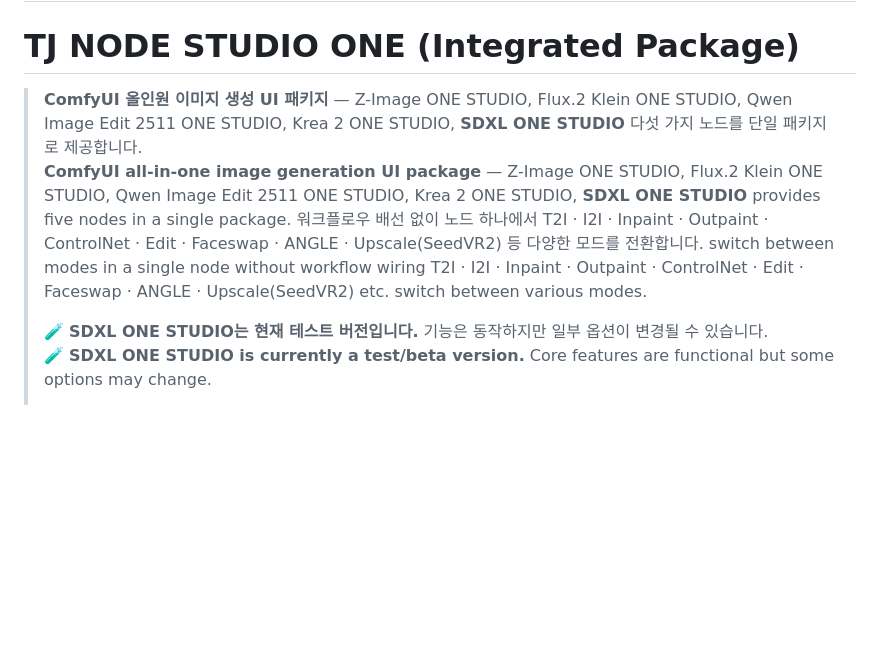
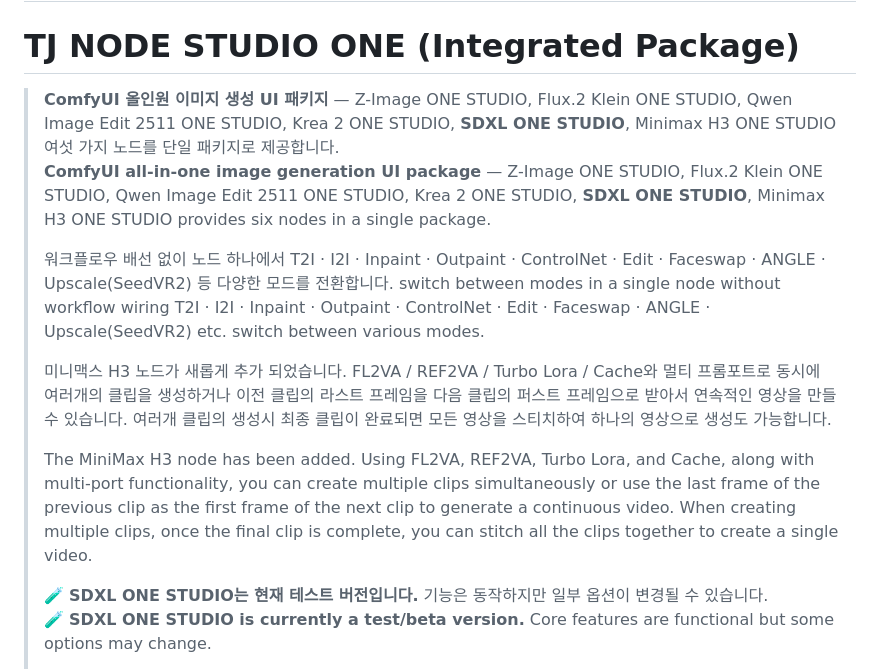
Before and after one commit to designloves2/ComfyUI-TJ_NODE_STUDIO_ONE, a Markdown page: README.md, the part around one of its changes. GitHub-like rendering; blank space fills up the shorter version.

Commit message:
Update README with new features and node information

```diff
--- a/README.md
+++ b/README.md
@@ -1,10 +1,15 @@
 # TJ NODE STUDIO ONE (통합 패키지)
 # TJ NODE STUDIO ONE (Integrated Package)
 
-> **ComfyUI 올인원 이미지 생성 UI 패키지** — Z-Image ONE STUDIO, Flux.2 Klein ONE STUDIO, Qwen Image Edit 2511 ONE STUDIO, Krea 2 ONE STUDIO, **SDXL ONE STUDIO** 다섯 가지 노드를 단일 패키지로 제공합니다.
-> **ComfyUI all-in-one image generation UI package** — Z-Image ONE STUDIO, Flux.2 Klein ONE STUDIO, Qwen Image Edit 2511 ONE STUDIO, Krea 2 ONE STUDIO, **SDXL ONE STUDIO** provides five nodes in a single package.
+> **ComfyUI 올인원 이미지 생성 UI 패키지** — Z-Image ONE STUDIO, Flux.2 Klein ONE STUDIO, Qwen Image Edit 2511 ONE STUDIO, Krea 2 ONE STUDIO, **SDXL ONE STUDIO**, Minimax H3 ONE STUDIO 여섯 가지 노드를 단일 패키지로 제공합니다.
+> **ComfyUI all-in-one image generation UI package** — Z-Image ONE STUDIO, Flux.2 Klein ONE STUDIO, Qwen Image Edit 2511 ONE STUDIO, Krea 2 ONE STUDIO, **SDXL ONE STUDIO**, Minimax H3 ONE STUDIO provides six nodes in a single package.
+>
 > 워크플로우 배선 없이 노드 하나에서 T2I · I2I · Inpaint · Outpaint · ControlNet · Edit · Faceswap · ANGLE · Upscale(SeedVR2) 등 다양한 모드를 전환합니다.
 > switch between modes in a single node without workflow wiring T2I · I2I · Inpaint · Outpaint · ControlNet · Edit · Faceswap · ANGLE · Upscale(SeedVR2) etc. switch between various modes.
+>
+> 미니맥스 H3 노드가 새롭게 추가 되었습니다. FL2VA / REF2VA / Turbo Lora / Cache와 멀티 프롬포트로 동시에 여러개의 클립을 생성하거나 이전 클립의 라스트 프레임을 다음 클립의 퍼스트 프레임으로 받아서 연속적인 영상을 만들수 있습니다. 여러개 클립의 생성시 최종 클립이 완료되면 모든 영상을 스티치하여 하나의 영상으로 생성도 가능합니다.
+>
+> The MiniMax H3 node has been added. Using FL2VA, REF2VA, Turbo Lora, and Cache, along with multi-port functionality, you can create multiple clips simultaneously or use the last frame of the previous clip as the first frame of the next clip to generate a continuous video. When creating multiple clips, once the final clip is complete, you can stitch all the clips together to create a single video.
 >
 > 🧪 **SDXL ONE STUDIO는 현재 테스트 버전입니다.** 기능은 동작하지만 일부 옵션이 변경될 수 있습니다.
 > 🧪 **SDXL ONE STUDIO is currently a test/beta version.** Core features are functional but some options may change.
```
Also changed, not shown: other parts of README.md (+1 -0 lines).
